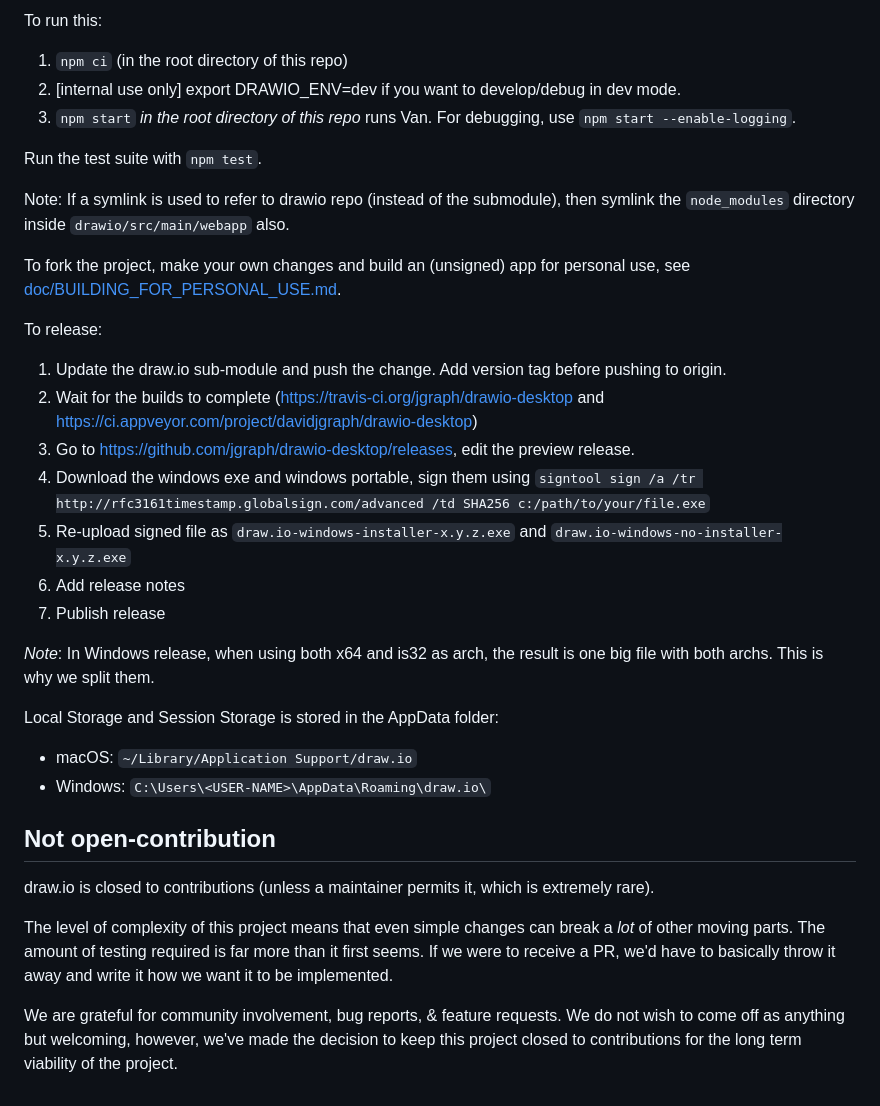
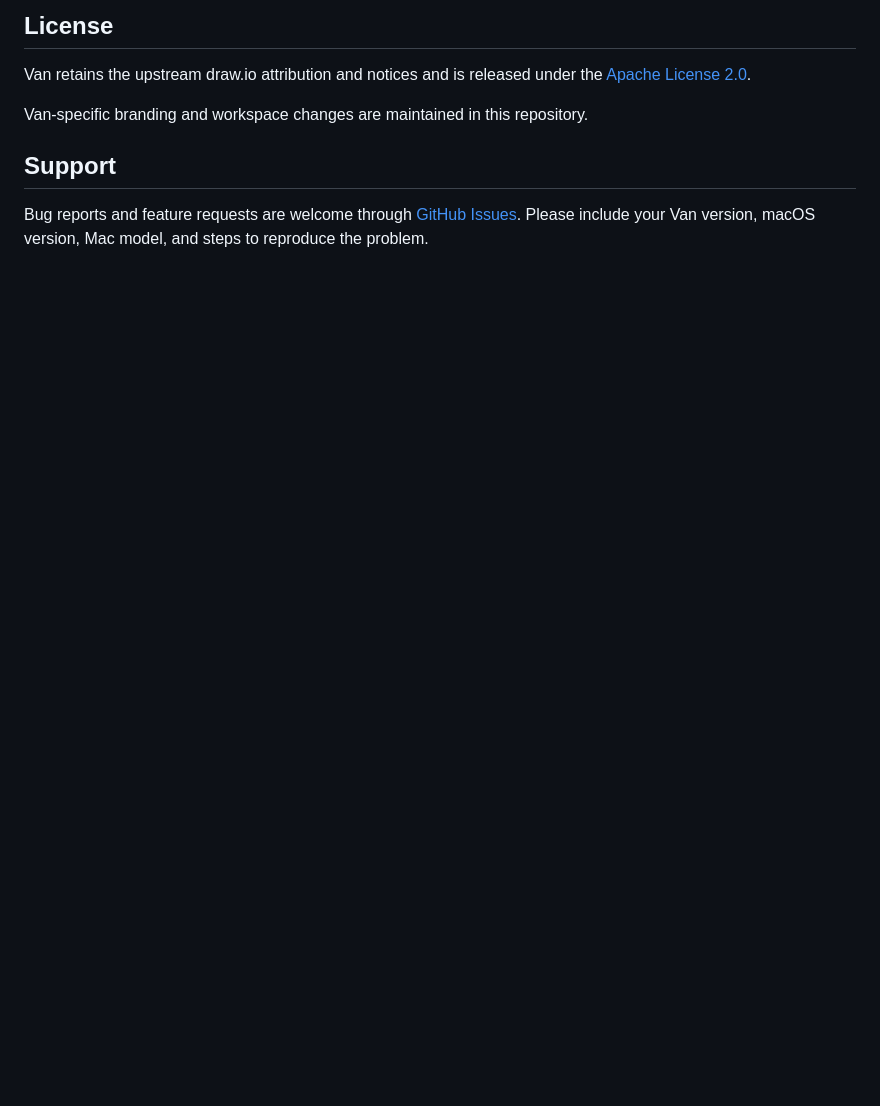
Before and after one commit to Hong1495/Van, a Markdown page: README.md, the part around the change printed below. Drawn GitHub-style; blank space fills up the shorter version.

```diff
--- a/README.md
+++ b/README.md
@@ -47,42 +52,10 @@ The draw.io core is a git submodule of Van. To get both repositories you need to
 
-To run this:
-1. `npm ci` (in the root directory of this repo)
-2. [internal use only] export DRAWIO_ENV=dev if you want to develop/debug in dev mode.
-3. `npm start` _in the root directory of this repo_ runs Van. For debugging, use `npm start --enable-logging`.
+## License
 
-Run the test suite with `npm test`.
+Van retains the upstream draw.io attribution and notices and is released under the [Apache License 2.0](LICENSE).
 
-Note: If a symlink is used to refer to drawio repo (instead of the submodule), then symlink the `node_modules` directory inside `drawio/src/main/webapp` also.
+Van-specific branding and workspace changes are maintained in this repository.
 
-To fork the project, make your own changes and build an (unsigned) app for personal use, see [doc/BUILDING_FOR_PERSONAL_USE.md](doc/BUILDING_FOR_PERSONAL_USE.md).
+## Support
 
-To release:
-1. Update the draw.io sub-module and push the change. Add version tag before pushing to origin.
-2. Wait for the builds to complete (https://travis-ci.org/jgraph/drawio-desktop and https://ci.appveyor.com/project/davidjgraph/drawio-desktop)
-3. Go to https://github.com/jgraph/drawio-desktop/releases, edit the preview release.
-4. Download the windows exe and windows portable, sign them using `signtool sign /a /tr http://rfc3161timestamp.globalsign.com/advanced /td SHA256 c:/path/to/your/file.exe`
-5. Re-upload signed file as `draw.io-windows-installer-x.y.z.exe` and `draw.io-windows-no-installer-x.y.z.exe`
-6. Add release notes
-7. Publish release
-
-*Note*: In Windows release, when using both x64 and is32 as arch, the result is one big file with both archs. This is why we split them.
-
-Local Storage and Session Storage is stored in the AppData folder:
-
-- macOS: `~/Library/Application Support/draw.io`
-- Windows: `C:\Users\<USER-NAME>\AppData\Roaming\draw.io\`
-
-Not open-contribution
----------------------
-
-draw.io is closed to contributions (unless a maintainer permits it, which is extremely rare).
-
-The level of complexity of this project means that even simple changes
-can break a _lot_ of other moving parts. The amount of testing required
-is far more than it first seems. If we were to receive a PR, we'd have
-to basically throw it away and write it how we want it to be implemented.
-
-We are grateful for community involvement, bug reports, & feature requests. We do
-not wish to come off as anything but welcoming, however, we've
-made the decision to keep this project closed to contributions for
-the long term viability of the project.
+Bug reports and feature requests are welcome through [GitHub Issues](https://github.com/Hong1495/Van/issues). Please include your Van version, macOS version, Mac model, and steps to reproduce the problem.
```
Also changed, not shown: other parts of README.md (+32 -27 lines), docs/images/van-editor.png (added).
